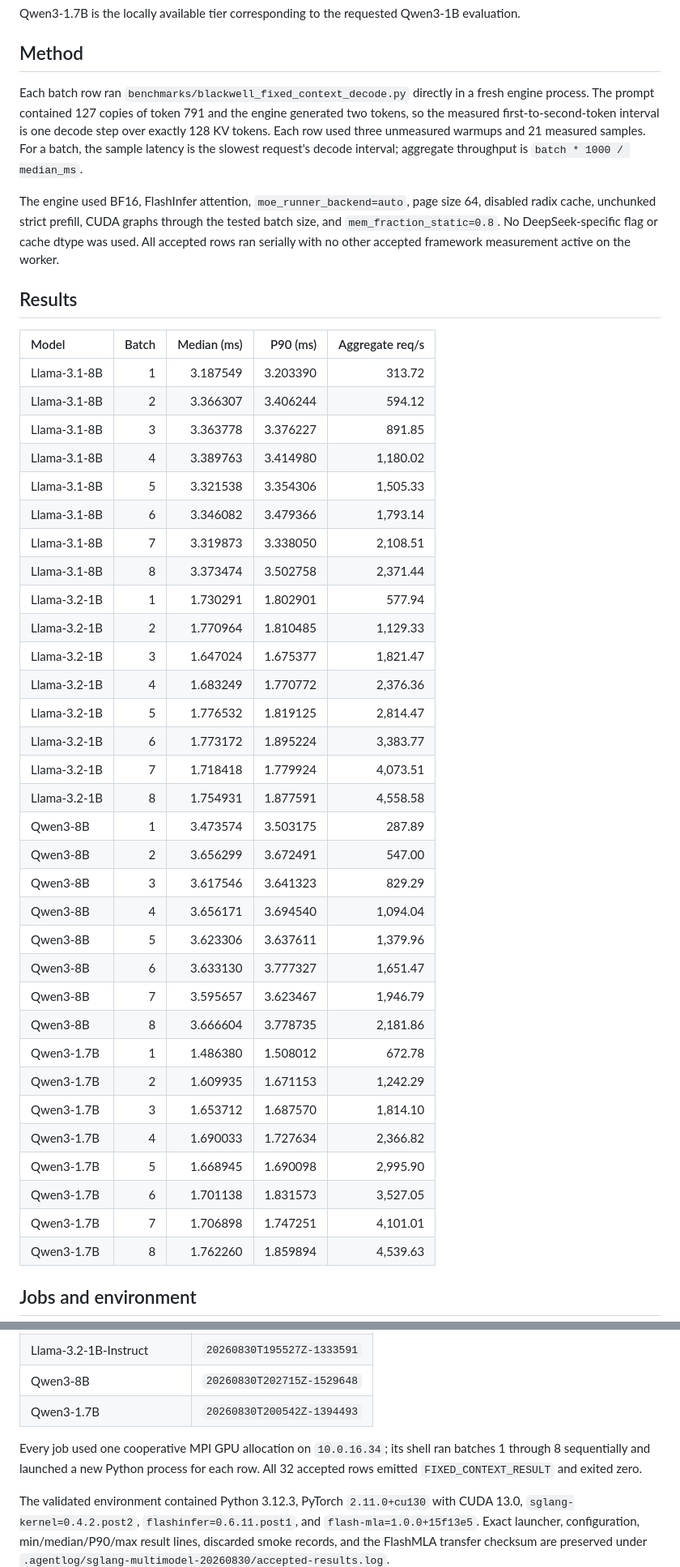
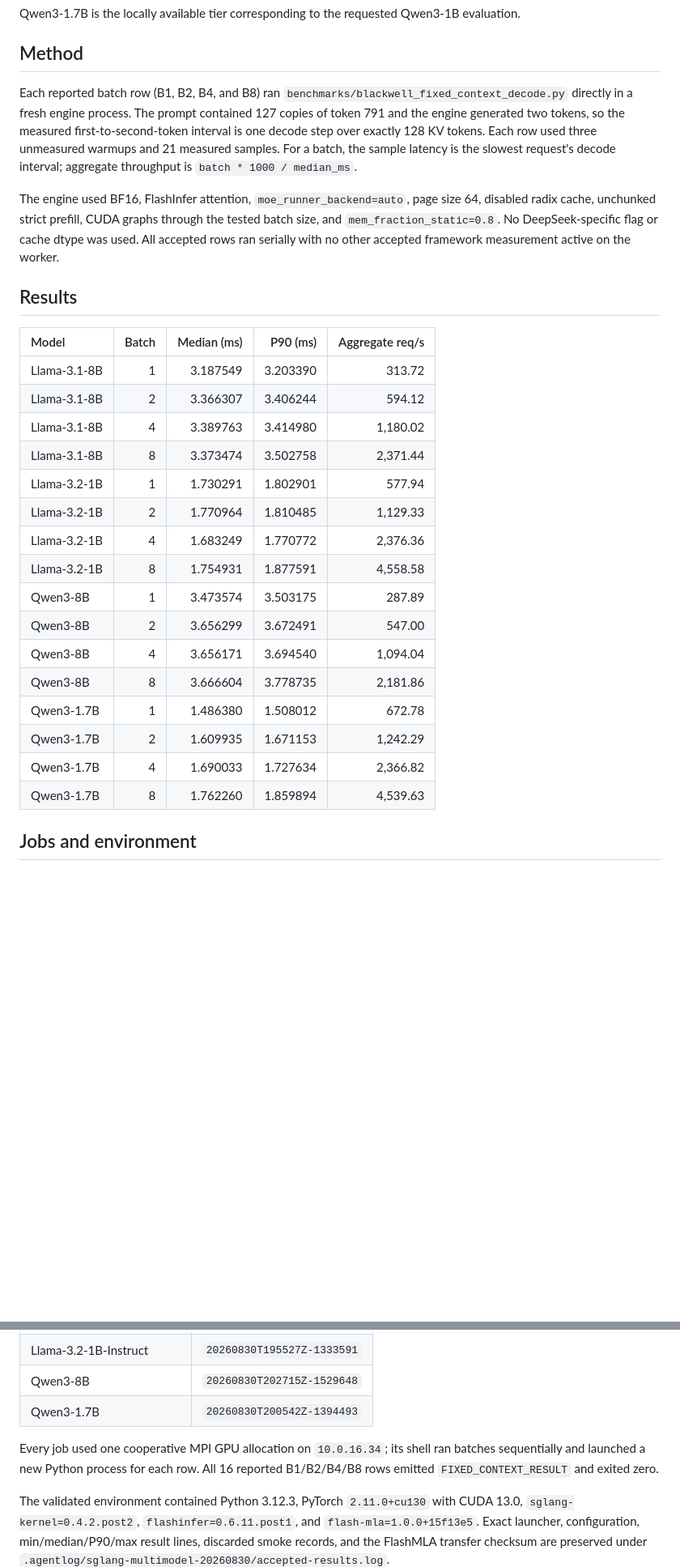
Before and after one commit to vdcores/vdcores, a Markdown page: benchmarks/blackwell_sglang_multimodel_batch_results.md, 2 parts joined by grey strips. Shown at 81% size. GitHub-like rendering; blank space fills up the shorter version.

Commit message:
docs: narrow SGLang baseline batches

```diff
--- a/benchmarks/blackwell_sglang_multimodel_batch_results.md
+++ b/benchmarks/blackwell_sglang_multimodel_batch_results.md
@@ -13,13 +13,13 @@ Qwen3-1B evaluation.
 
 ## Method
 
-Each batch row ran `benchmarks/blackwell_fixed_context_decode.py` directly in
-a fresh engine process. The prompt contained 127 copies of token 791 and the
-engine generated two tokens, so the measured first-to-second-token interval
-is one decode step over exactly 128 KV tokens. Each row used three unmeasured
-warmups and 21 measured samples. For a batch, the sample latency is the
-slowest request's decode interval; aggregate throughput is
-`batch * 1000 / median_ms`.
+Each reported batch row (B1, B2, B4, and B8) ran
+`benchmarks/blackwell_fixed_context_decode.py` directly in a fresh engine
+process. The prompt contained 127 copies of token 791 and the engine generated
+two tokens, so the measured first-to-second-token interval is one decode step
+over exactly 128 KV tokens. Each row used three unmeasured warmups and 21
+measured samples. For a batch, the sample latency is the slowest request's
+decode interval; aggregate throughput is `batch * 1000 / median_ms`.
 
 The engine used BF16, FlashInfer attention, `moe_runner_backend=auto`, page
 size 64, disabled radix cache, unchunked strict prefill, CUDA graphs through
@@ -33,35 +33,19 @@ accepted framework measurement active on the worker.
 |:--|--:|--:|--:|--:|
 | Llama-3.1-8B | 1 | 3.187549 | 3.203390 | 313.72 |
 | Llama-3.1-8B | 2 | 3.366307 | 3.406244 | 594.12 |
-| Llama-3.1-8B | 3 | 3.363778 | 3.376227 | 891.85 |
 | Llama-3.1-8B | 4 | 3.389763 | 3.414980 | 1,180.02 |
-| Llama-3.1-8B | 5 | 3.321538 | 3.354306 | 1,505.33 |
-| Llama-3.1-8B | 6 | 3.346082 | 3.479366 | 1,793.14 |
-| Llama-3.1-8B | 7 | 3.319873 | 3.338050 | 2,108.51 |
 | Llama-3.1-8B | 8 | 3.373474 | 3.502758 | 2,371.44 |
 | Llama-3.2-1B | 1 | 1.730291 | 1.802901 | 577.94 |
 | Llama-3.2-1B | 2 | 1.770964 | 1.810485 | 1,129.33 |
-| Llama-3.2-1B | 3 | 1.647024 | 1.675377 | 1,821.47 |
 | Llama-3.2-1B | 4 | 1.683249 | 1.770772 | 2,376.36 |
-| Llama-3.2-1B | 5 | 1.776532 | 1.819125 | 2,814.47 |
-| Llama-3.2-1B | 6 | 1.773172 | 1.895224 | 3,383.77 |
-| Llama-3.2-1B | 7 | 1.718418 | 1.779924 | 4,073.51 |
 | Llama-3.2-1B | 8 | 1.754931 | 1.877591 | 4,558.58 |
 | Qwen3-8B | 1 | 3.473574 | 3.503175 | 287.89 |
 | Qwen3-8B | 2 | 3.656299 | 3.672491 | 547.00 |
-| Qwen3-8B | 3 | 3.617546 | 3.641323 | 829.29 |
 | Qwen3-8B | 4 | 3.656171 | 3.694540 | 1,094.04 |
-| Qwen3-8B | 5 | 3.623306 | 3.637611 | 1,379.96 |
-| Qwen3-8B | 6 | 3.633130 | 3.777327 | 1,651.47 |
-| Qwen3-8B | 7 | 3.595657 | 3.623467 | 1,946.79 |
 | Qwen3-8B | 8 | 3.666604 | 3.778735 | 2,181.86 |
 | Qwen3-1.7B | 1 | 1.486380 | 1.508012 | 672.78 |
 | Qwen3-1.7B | 2 | 1.609935 | 1.671153 | 1,242.29 |
-| Qwen3-1.7B | 3 | 1.653712 | 1.687570 | 1,814.10 |
 | Qwen3-1.7B | 4 | 1.690033 | 1.727634 | 2,366.82 |
-| Qwen3-1.7B | 5 | 1.668945 | 1.690098 | 2,995.90 |
-| Qwen3-1.7B | 6 | 1.701138 | 1.831573 | 3,527.05 |
-| Qwen3-1.7B | 7 | 1.706898 | 1.747251 | 4,101.01 |
 | Qwen3-1.7B | 8 | 1.762260 | 1.859894 | 4,539.63 |
 
 ## Jobs and environment
@@ -74,8 +58,8 @@ accepted framework measurement active on the worker.
 | Qwen3-1.7B | `20260830T200542Z-1394493` |
 
 Every job used one cooperative MPI GPU allocation on `10.0.16.34`; its shell
-ran batches 1 through 8 sequentially and launched a new Python process for
-each row. All 32 accepted rows emitted `FIXED_CONTEXT_RESULT` and exited zero.
+ran batches sequentially and launched a new Python process for each row. All
+16 reported B1/B2/B4/B8 rows emitted `FIXED_CONTEXT_RESULT` and exited zero.
 
 The validated environment contained Python 3.12.3, PyTorch `2.11.0+cu130`
 with CUDA 13.0, `sglang-kernel=0.4.2.post2`,
```
